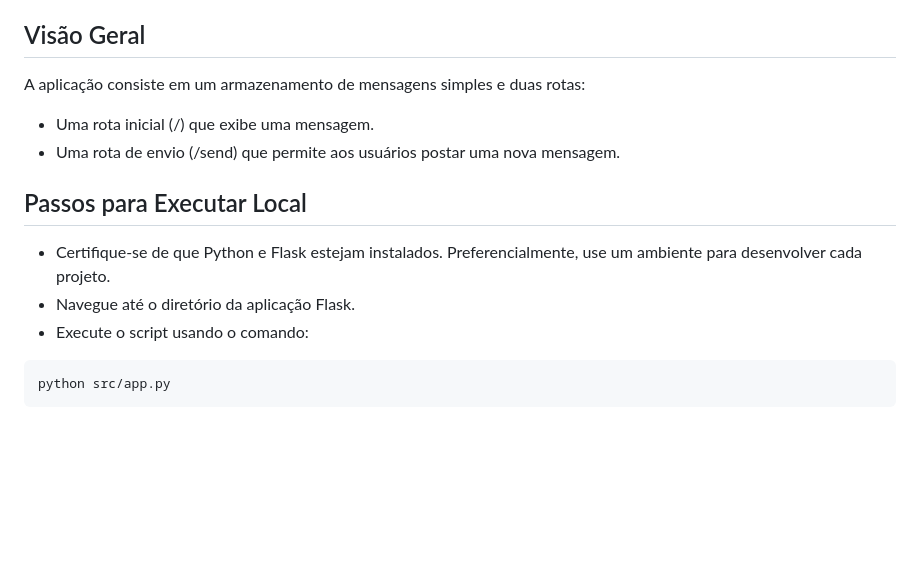
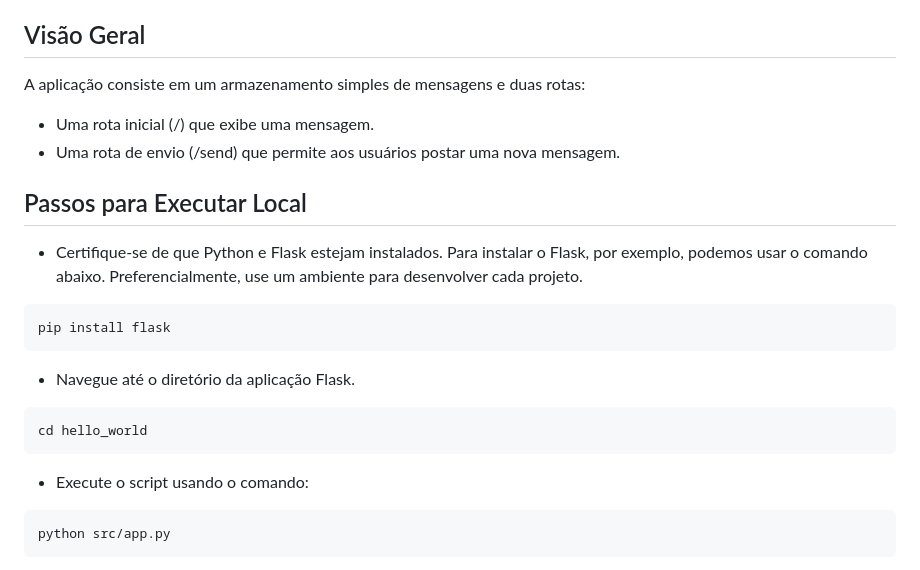
Before and after one commit to gustavoafernandes/distributed_system_class, a Markdown page: hello_world/README.md, the part around one of its changes. GitHub-like rendering; blank space fills up the shorter version.

````diff
--- a/hello_world/README.md
+++ b/hello_world/README.md
@@ -28,15 +28,21 @@ Também existem muitas ferramentas populares para permitir testes rápidos de AP
 
 ## Visão Geral
 
-A aplicação consiste em um armazenamento de mensagens simples e duas rotas:
+A aplicação consiste em um armazenamento simples de mensagens e duas rotas:
 
 - Uma rota inicial (/) que exibe uma mensagem.
 - Uma rota de envio (/send) que permite aos usuários postar uma nova mensagem.
 
 ## Passos para Executar Local
 
-- Certifique-se de que Python e Flask estejam instalados. Preferencialmente, use um ambiente para desenvolver cada projeto.
+- Certifique-se de que Python e Flask estejam instalados. Para instalar o Flask, por exemplo, podemos usar o comando abaixo. Preferencialmente, use um ambiente para desenvolver cada projeto.
+```
+pip install flask
+```
 - Navegue até o diretório da aplicação Flask.
+```
+cd hello_world
+```
 - Execute o script usando o comando:
 ```
 python src/app.py
````
Also changed, not shown: other parts of hello_world/README.md (+9 -9 lines).
